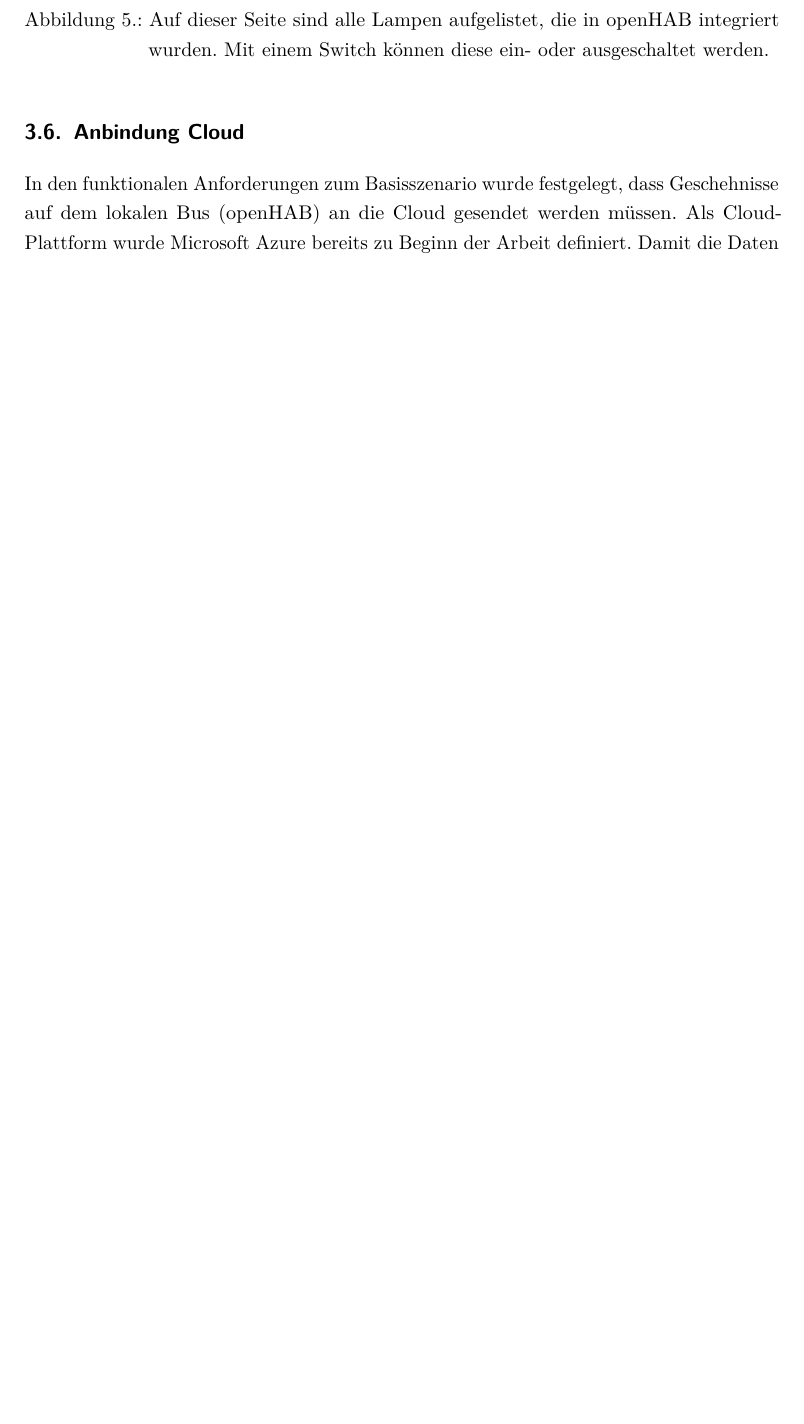
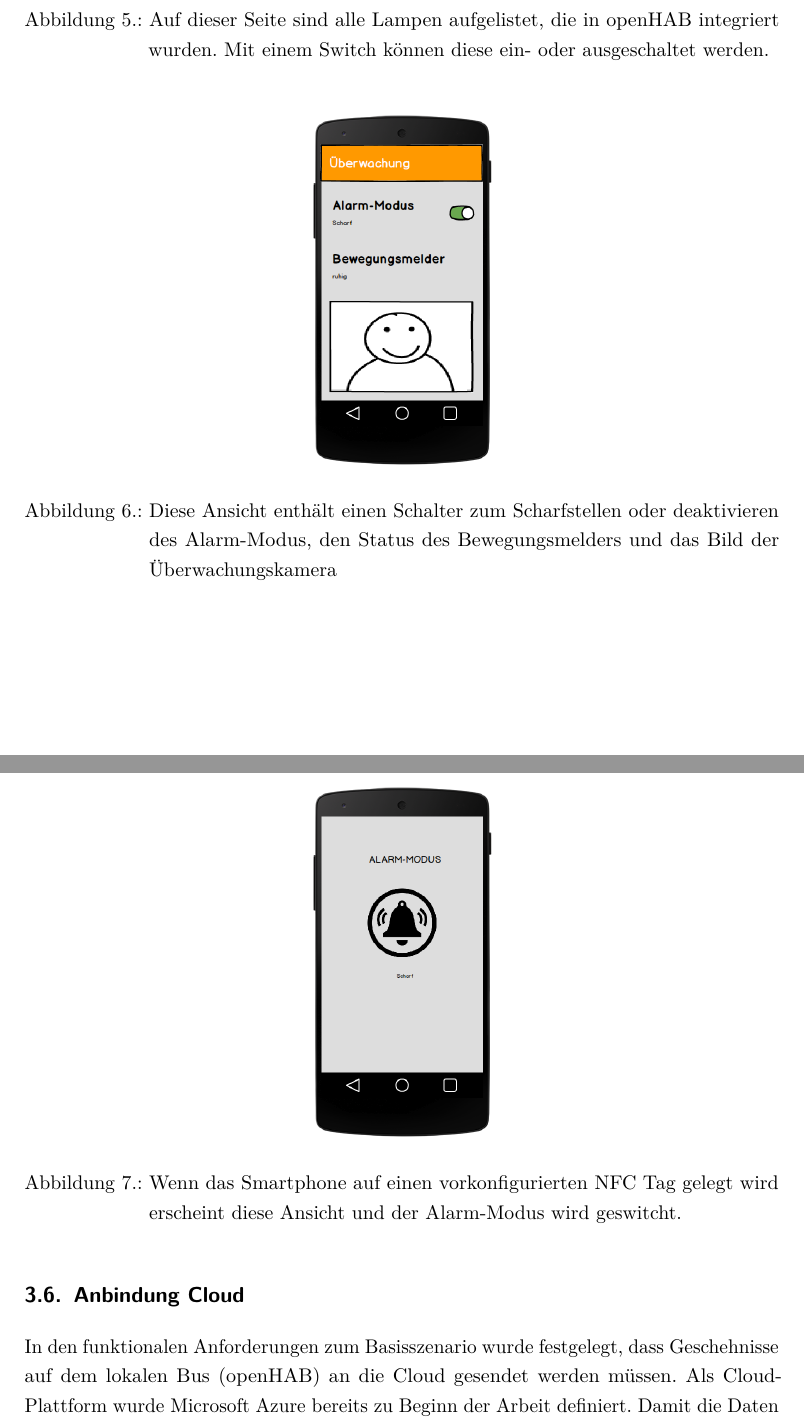
Before and after one commit to greekins/baIOT_TeX, a LaTeX thesis (index.tex, which reads report/solution.tex): part of page 25 of 75 before the commit and two parts of pages 25 and 26 of 76 after it, the two joined at a grey line, cut so that both start at the same text, the shorter picture padded with empty space. The pictures show the PDF file index.pdf that the author committed with the source.

Commit message:
- add solution of app

```diff
--- a/report/solution.tex
+++ b/report/solution.tex
@@ -125,4 +125,6 @@ Als User Interface für unser System dient eine Android App. Zwar existieren ber
 Jede openHAB Installation bietet eine offene REST-Schnittstelle an, damit auch Clients von Drittanbietern auf Items und Sitemaps zugreifen können. Der openHAB Server ermöglicht sowohl das explizite Abfragen der Daten, als auch den umgekehrten Weg um Clients proaktiv über Änderungen zu informieren.
 
 \subsubsection{Features}
-Die Features unserer App orientieren sich an den funktionalen Anforderungen zum Lösungsteil.
+Die Features unserer App orientieren sich an den funktionalen Anforderungen zum Lösungsteil. Insbesondere sind dies:
+
+\begin{itemize}
@@ -129,3 +134,7 @@ Die Features unserer App orientieren sich an den funktionalen Anforderungen zum
+	\item Scharfstellen oder Deaktivieren des Alarm-Modus via NFC
+	\item Ansicht der Überwachungskamera
+	\item Status des Bewegungsmelders abfragen
+\end{itemize}
 
 \begin{figure}[H]
 	\centering
@@ -148,6 +157,19 @@ Die Features unserer App orientieren sich an den funktionalen Anforderungen zum
 	\label{fig:mockupLight}
 \end{figure}
 
+\begin{figure}[H]
+	\centering
+		\includegraphics[scale=0.3]{report/img/mockup_camera.png}
+	\caption{Diese Ansicht enthält einen Schalter zum Scharfstellen oder deaktivieren des Alarm-Modus, den Status des Bewegungsmelders und das Bild der Überwachungskamera}
+	\label{fig:mockupCamera}
+\end{figure}
+
+\begin{figure}[H]
+	\centering
+		\includegraphics[scale=0.3]{report/img/mockup_nfc.png}
+	\caption{Wenn das Smartphone auf einen vorkonfigurierten NFC Tag gelegt wird erscheint diese Ansicht und der Alarm-Modus wird geswitcht.}
+	\label{fig:mockupCamera}
+\end{figure}
 
 \subsection{Anbindung Cloud}
 
```
Also changed, not shown: index.pdf, report/solution.tex (3 more changed lines).
